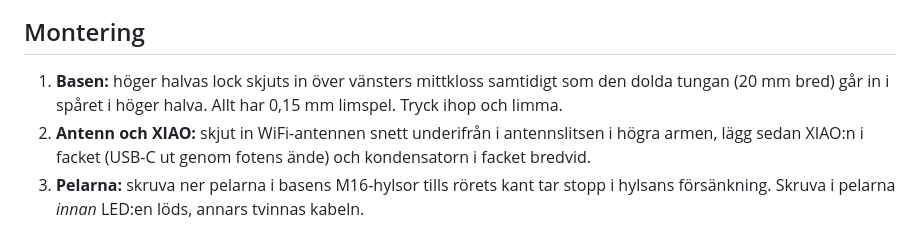
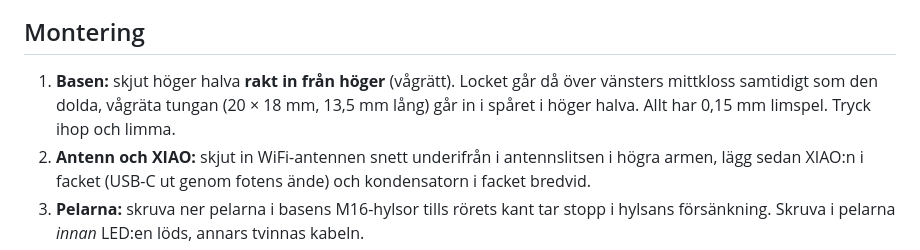
Before and after one commit to kalle309/rgbstaken, a Markdown page: README.md, the part around the change. Drawn GitHub-style.

```diff
--- a/README.md
+++ b/README.md
@@ -57,8 +57,9 @@ CAD-filer (SolidCraft) finns i `solidcraft/`: `bas.sc`, `pelare.sc`, `lagan.sc`,
 
 ## Montering
 
-1. **Basen:** höger halvas lock skjuts in över vänsters mittkloss samtidigt som den dolda tungan (20 mm bred) går in
-   i spåret i höger halva. Allt har 0,15 mm limspel. Tryck ihop och limma.
+1. **Basen:** skjut höger halva **rakt in från höger** (vågrätt). Locket går då över vänsters mittkloss samtidigt
+   som den dolda, vågräta tungan (20 × 18 mm, 13,5 mm lång) går in i spåret i höger halva. Allt har 0,15 mm
+   limspel. Tryck ihop och limma.
 2. **Antenn och XIAO:** skjut in WiFi-antennen snett underifrån i antennslitsen i högra armen, lägg sedan XIAO:n i
    facket (USB-C ut genom fotens ände) och kondensatorn i facket bredvid.
 3. **Pelarna:** skruva ner pelarna i basens M16-hylsor tills rörets kant tar stopp i hylsans försänkning.
```
Also changed, not shown: CHANGELOG.md (+8 -0 lines), bilder/skarv_v2_5_snitt_mitten.png (added), 3 other files.
